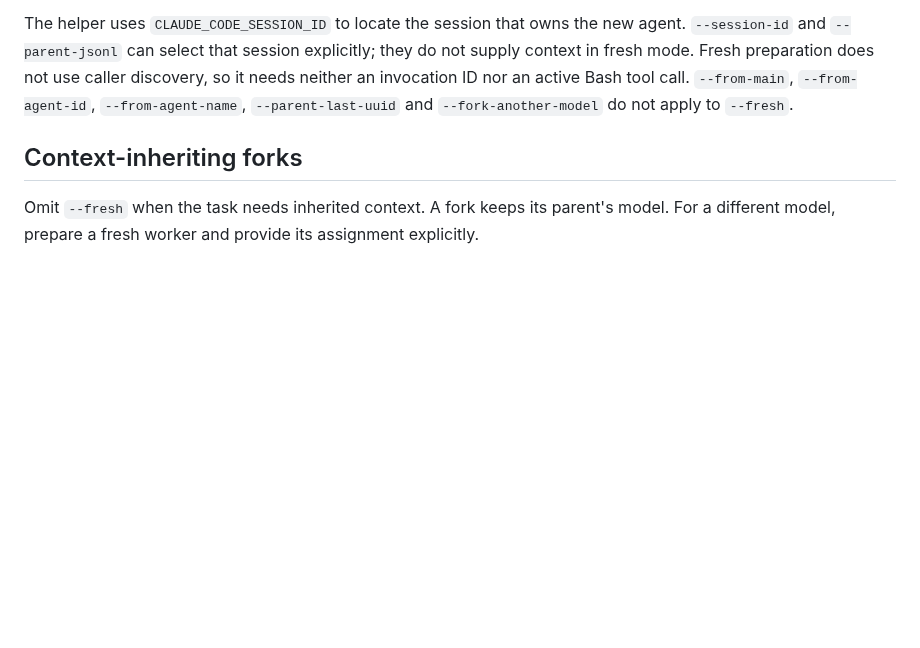
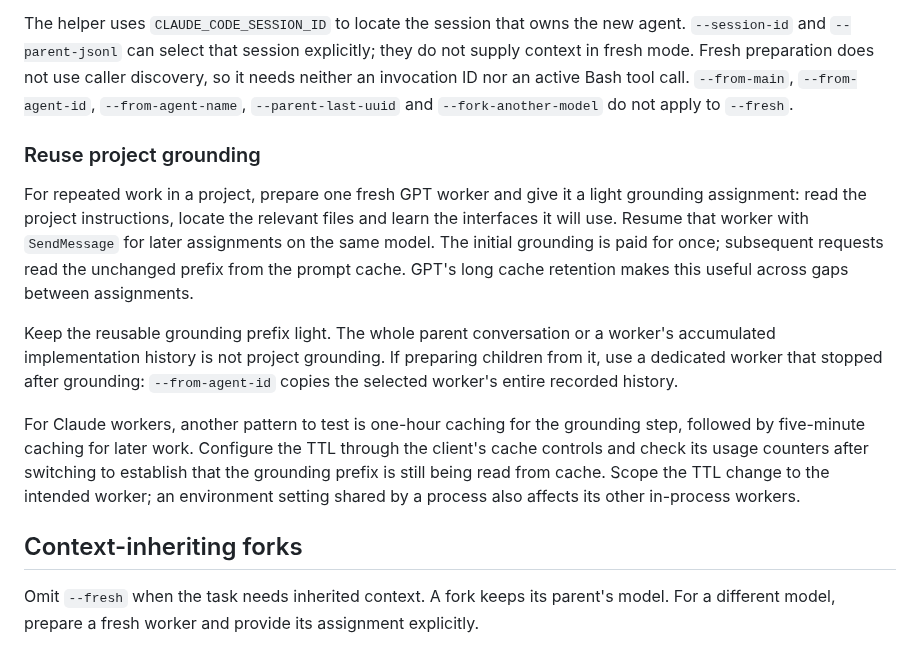
Before and after one commit to ojura/claude-skills, a Markdown page: super-subagent/SKILL.md, the part around the change. Rendered like a GitHub page; blank space fills up the shorter version.

Commit message:
Document reuse of lightly grounded project workers
Explain GPT prompt-cache reuse and the proposed Claude one-hour grounding followed by five-minute work. Keep grounding-only histories separate from accumulated implementation work.

Co-Authored-By: Claude Code <noreply@anthropic.com>

```diff
--- a/super-subagent/SKILL.md
+++ b/super-subagent/SKILL.md
@@ -23,6 +23,14 @@ SendMessage({to: "<agent_id>", message: "<self-contained assignment>"})
 `--fresh` requires an explicit model ID and creates a regular `general-purpose` agent with one bootstrap message. It does not inherit conversation history, copy a worker transcript, or read the parent transcript's contents. Its model is stored in the agent metadata and remains selected on later `SendMessage` resumes. Prepare fresh workers through this command rather than calling the Python publisher functions yourself.
 
 The helper uses `CLAUDE_CODE_SESSION_ID` to locate the session that owns the new agent. `--session-id` and `--parent-jsonl` can select that session explicitly; they do not supply context in fresh mode. Fresh preparation does not use caller discovery, so it needs neither an invocation ID nor an active Bash tool call. `--from-main`, `--from-agent-id`, `--from-agent-name`, `--parent-last-uuid` and `--fork-another-model` do not apply to `--fresh`.
+
+### Reuse project grounding
+
+For repeated work in a project, prepare one fresh GPT worker and give it a light grounding assignment: read the project instructions, locate the relevant files and learn the interfaces it will use. Resume that worker with `SendMessage` for later assignments on the same model. The initial grounding is paid for once; subsequent requests read the unchanged prefix from the prompt cache. GPT's long cache retention makes this useful across gaps between assignments.
+
+Keep the reusable grounding prefix light. The whole parent conversation or a worker's accumulated implementation history is not project grounding. If preparing children from it, use a dedicated worker that stopped after grounding: `--from-agent-id` copies the selected worker's entire recorded history.
+
+For Claude workers, another pattern to test is one-hour caching for the grounding step, followed by five-minute caching for later work. Configure the TTL through the client's cache controls and check its usage counters after switching to establish that the grounding prefix is still being read from cache. Scope the TTL change to the intended worker; an environment setting shared by a process also affects its other in-process workers.
 
 ## Context-inheriting forks
 
```
